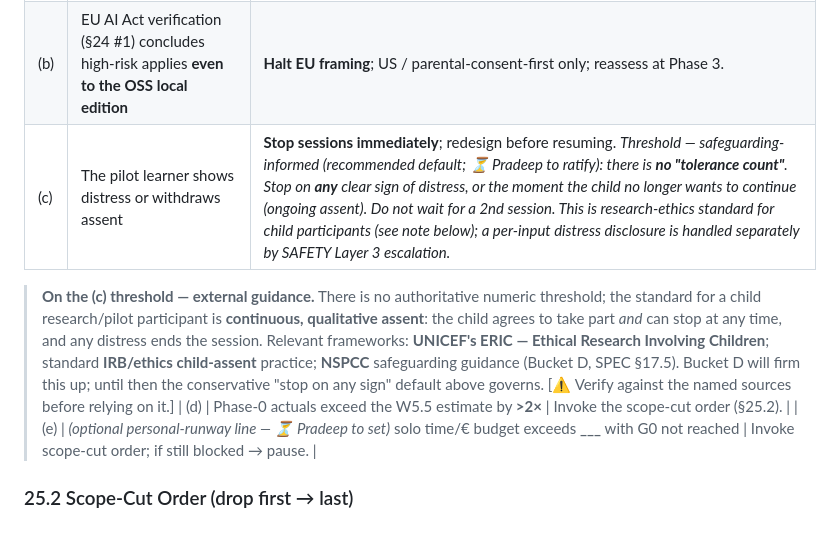
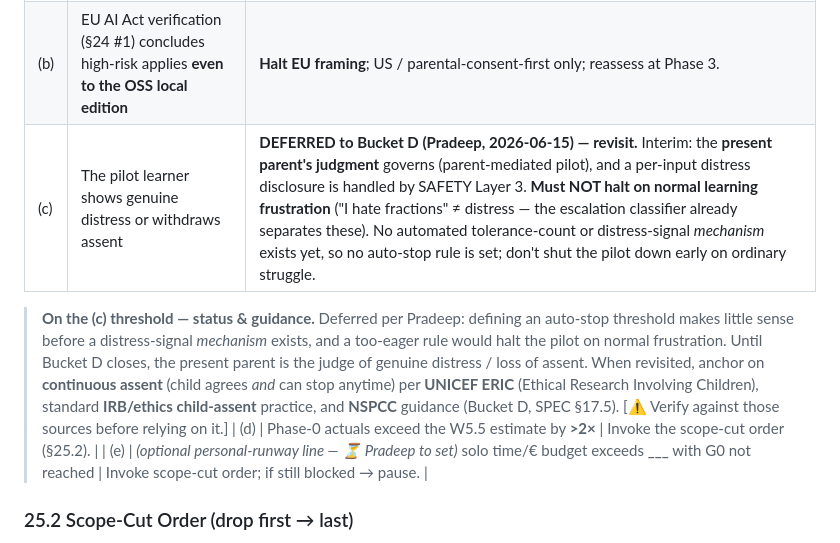
Before and after one commit to avps82/mentar, a Markdown page: docs/SPEC.md, the part around the change. Rendered like a GitHub page.

Commit message:
Record mobile decisions: W5.6(c) deferred, W1.2 model shortlist + NIAH eval, cloud access
W5.6 (c) deferred to Bucket D (no auto-stop until a distress mechanism exists; must not
halt on normal frustration; present-parent judgment governs). W1.2 candidate shortlist +
eval focus (hallucination + retrieval accuracy via needle-in-a-haystack). Cloud GitHub
access to be granted by Pradeep.

Co-Authored-By: Claude Opus 4.8 <noreply@anthropic.com>

```diff
--- a/docs/SPEC.md
+++ b/docs/SPEC.md
@@ -628,15 +628,15 @@ Whole-number division
 |---|----------|-------|
 | (a) | No candidate model passes the T1.6 quality gates | Raise the size ceiling **once**; if still 0 pass → **pause** the project and revisit the local-first bar (SPEC §20). |
 | (b) | EU AI Act verification (§24 #1) concludes high-risk applies **even to the OSS local edition** | **Halt EU framing**; US / parental-consent-first only; reassess at Phase 3. |
-| (c) | The pilot learner shows distress or withdraws assent | **Stop sessions immediately**; redesign before resuming. *Threshold — safeguarding-informed (recommended default; ⏳ Pradeep to ratify): there is **no "tolerance count"**. Stop on **any** clear sign of distress, or the moment the child no longer wants to continue (ongoing assent). Do not wait for a 2nd session. This is research-ethics standard for child participants (see note below); a per-input distress disclosure is handled separately by SAFETY Layer 3 escalation.* |
+| (c) | The pilot learner shows genuine distress or withdraws assent | **DEFERRED to Bucket D (Pradeep, 2026-06-15) — revisit.** Interim: the **present parent's judgment** governs (parent-mediated pilot), and a per-input distress disclosure is handled by SAFETY Layer 3. **Must NOT halt on normal learning frustration** ("I hate fractions" ≠ distress — the escalation classifier already separates these). No automated tolerance-count or distress-signal *mechanism* exists yet, so no auto-stop rule is set; don't shut the pilot down early on ordinary struggle. |
 
-> **On the (c) threshold — external guidance.** There is no authoritative numeric
-> threshold; the standard for a child research/pilot participant is **continuous, qualitative
-> assent**: the child agrees to take part *and* can stop at any time, and any distress ends
-> the session. Relevant frameworks: **UNICEF's ERIC — Ethical Research Involving Children**;
-> standard **IRB/ethics child-assent** practice; **NSPCC** safeguarding guidance (Bucket D,
-> SPEC §17.5). Bucket D will firm this up; until then the conservative "stop on any sign"
-> default above governs. [⚠️ Verify against the named sources before relying on it.]
+> **On the (c) threshold — status & guidance.** Deferred per Pradeep: defining an auto-stop
+> threshold makes little sense before a distress-signal *mechanism* exists, and a too-eager
+> rule would halt the pilot on normal frustration. Until Bucket D closes, the present parent
+> is the judge of genuine distress / loss of assent. When revisited, anchor on **continuous
+> assent** (child agrees *and* can stop anytime) per **UNICEF ERIC** (Ethical Research
+> Involving Children), standard **IRB/ethics child-assent** practice, and **NSPCC** guidance
+> (Bucket D, SPEC §17.5). [⚠️ Verify against those sources before relying on it.]
 | (d) | Phase-0 actuals exceed the W5.5 estimate by **>2×** | Invoke the scope-cut order (§25.2). |
 | (e) | *(optional personal-runway line — ⏳ Pradeep to set)* solo time/€ budget exceeds **___** with G0 not reached | Invoke scope-cut order; if still blocked → pause. |
 
```
Also changed, not shown: docs/PHASE0_STATUS.md (+3 -2 lines).
